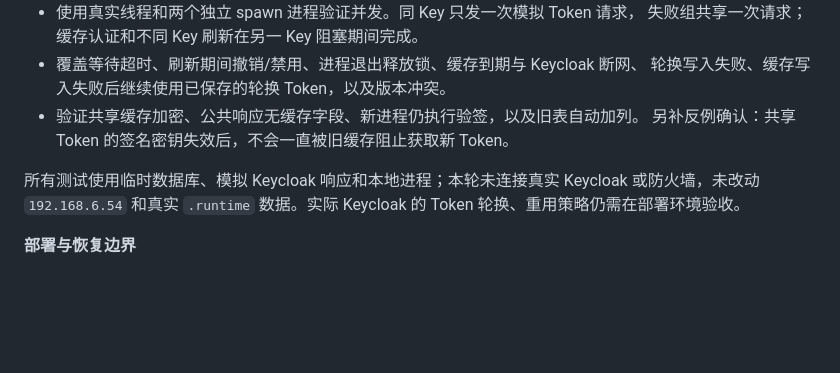
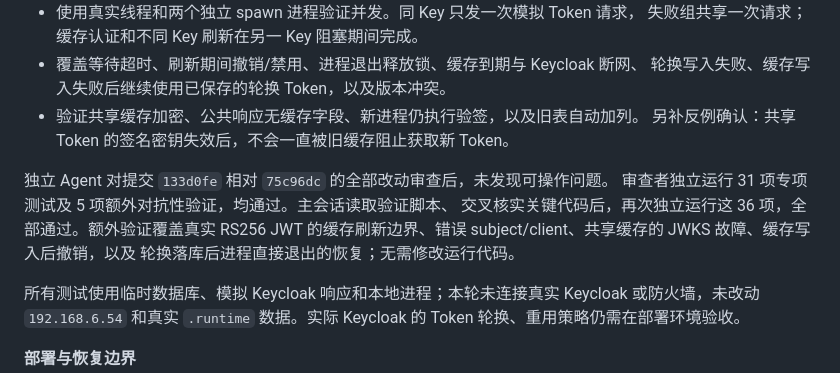
Before and after one commit to m15608293998-arch/Huawei-Firewall-Automation, a Markdown page: docs/长期APIKey刷新修复与验证-2026-10-28.md, the part around the change. GitHub-like rendering; blank space fills up the shorter version.

Commit message:
Record independent review and cross-check results for key refresh

```diff
--- a/docs/长期APIKey刷新修复与验证-2026-10-28.md
+++ b/docs/长期APIKey刷新修复与验证-2026-10-28.md
@@ -32,6 +32,12 @@
 - 验证共享缓存加密、公共响应无缓存字段、新进程仍执行验签，以及旧表自动加列。
   另补反例确认：共享 Token 的签名密钥失效后，不会一直被旧缓存阻止获取新 Token。
 
+独立 Agent 对提交 `133d0fe` 相对 `75c96dc` 的全部改动审查后，未发现可操作问题。
+审查者独立运行 31 项专项测试及 5 项额外对抗性验证，均通过。主会话读取验证脚本、
+交叉核实关键代码后，再次独立运行这 36 项，全部通过。额外验证覆盖真实 RS256 JWT
+的缓存刷新边界、错误 subject/client、共享缓存的 JWKS 故障、缓存写入后撤销，以及
+轮换落库后进程直接退出的恢复；无需修改运行代码。
+
 所有测试使用临时数据库、模拟 Keycloak 响应和本地进程；本轮未连接真实 Keycloak
 或防火墙，未改动 `192.168.6.54` 和真实 `.runtime` 数据。实际 Keycloak 的 Token
 轮换、重用策略仍需在部署环境验收。
```
